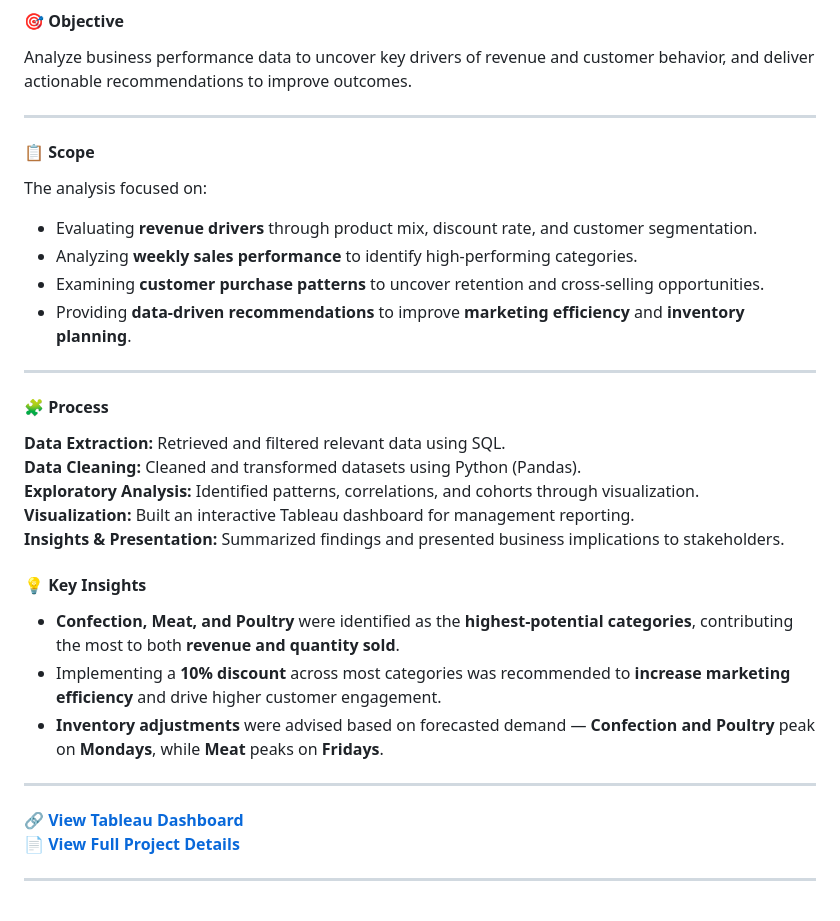
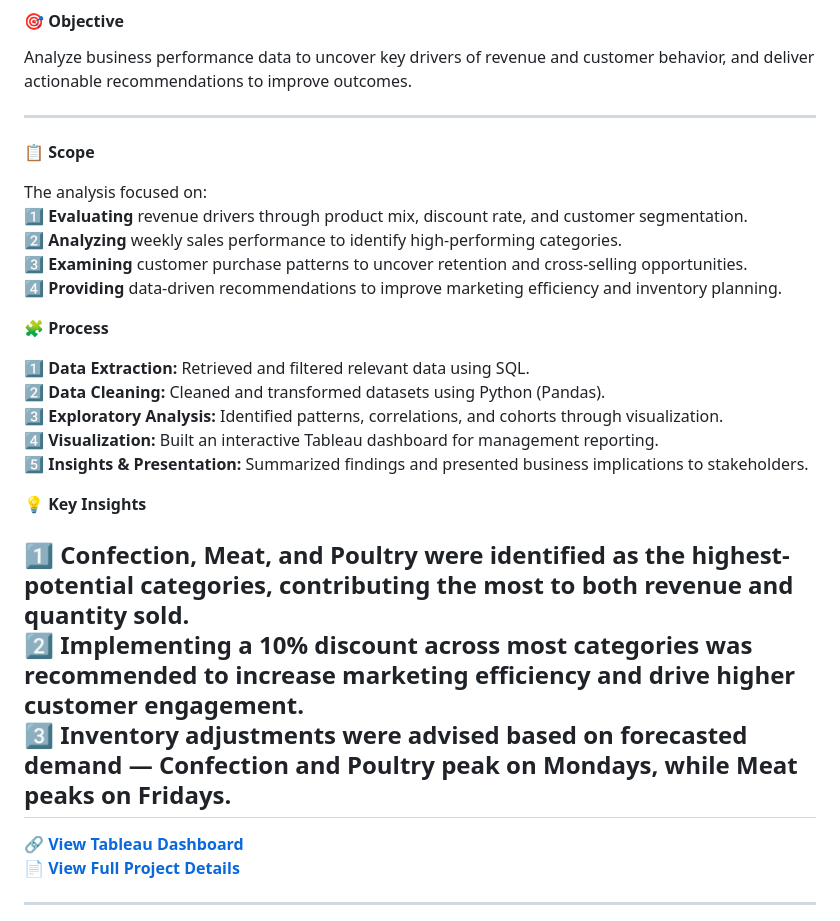
Before and after one commit to velinagunawan/velina-data-analytics-portfolio, a Markdown page: README.md, the part around the change. Rendered like a GitHub page.

```diff
--- a/README.md
+++ b/README.md
@@ -32,26 +32,27 @@ Analyze business performance data to uncover key drivers of revenue and customer
 
 ---
 
-#### 📋 Scope
+📋 **Scope**
+
 The analysis focused on:
-- Evaluating **revenue drivers** through product mix, discount rate, and customer segmentation.
-- Analyzing **weekly sales performance** to identify high-performing categories.
-- Examining **customer purchase patterns** to uncover retention and cross-selling opportunities.
-- Providing **data-driven recommendations** to improve **marketing efficiency** and **inventory planning**.
+1️⃣ **Evaluating** revenue drivers through product mix, discount rate, and customer segmentation.
+2️⃣ **Analyzing** weekly sales performance to identify high-performing categories.
+3️⃣ **Examining** customer purchase patterns to uncover retention and cross-selling opportunities.
+4️⃣ **Providing** data-driven recommendations to improve marketing efficiency and inventory planning.
 
----
+🧩 **Process**
 
-#### 🧩 Process
-**Data Extraction:** Retrieved and filtered relevant data using SQL.
-**Data Cleaning:** Cleaned and transformed datasets using Python (Pandas).
-**Exploratory Analysis:** Identified patterns, correlations, and cohorts through visualization.
-**Visualization:** Built an interactive Tableau dashboard for management reporting.
-**Insights & Presentation:** Summarized findings and presented business implications to stakeholders.
+1️⃣ **Data Extraction:** Retrieved and filtered relevant data using SQL.
+2️⃣ **Data Cleaning:** Cleaned and transformed datasets using Python (Pandas).
+3️⃣ **Exploratory Analysis:** Identified patterns, correlations, and cohorts through visualization.
+4️⃣ **Visualization:** Built an interactive Tableau dashboard for management reporting.
+5️⃣ **Insights & Presentation:** Summarized findings and presented business implications to stakeholders.
 
-#### 💡 Key Insights
-- **Confection, Meat, and Poultry** were identified as the **highest-potential categories**, contributing the most to both **revenue and quantity sold**.
-- Implementing a **10% discount** across most categories was recommended to **increase marketing efficiency** and drive higher customer engagement.
-- **Inventory adjustments** were advised based on forecasted demand — **Confection and Poultry** peak on **Mondays**, while **Meat** peaks on **Fridays**.
+💡 **Key Insights**
+
+1️⃣ **Confection, Meat, and Poultry** were identified as the **highest-potential categories**, contributing the most to both revenue and quantity sold.
+2️⃣ Implementing a **10% discount** across most categories was recommended to **increase marketing efficiency** and drive higher customer engagement.
+3️⃣ **Inventory adjustments** were advised based on forecasted demand — **Confection and Poultry** peak on **Mondays**, while **Meat** peaks on **Fridays**.
 ---
 
 🔗 [**View Tableau Dashboard**](https://public.tableau.com/views/Deep_17579542067760/Dashboard1?:language=en-US&publish=yes&:sid=&:redirect=auth&:display_count=n&:origin=viz_share_link)
```
